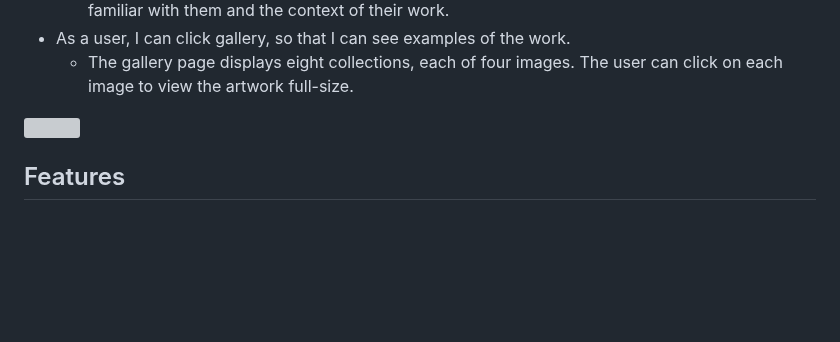
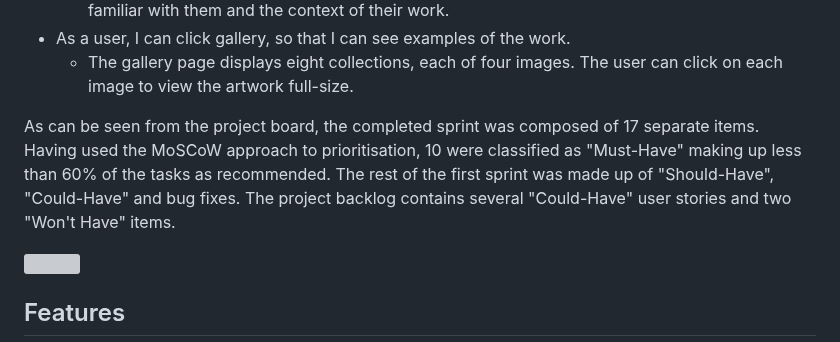
Before and after one commit to mbriscoe/Ethereal-Expressions, a Markdown page: README.md, the part around the change. GitHub-like rendering; blank space fills up the shorter version; grey boxes are pictures that could not be loaded.

```diff
--- a/README.md
+++ b/README.md
@@ -47,6 +47,9 @@ In terms of design, there should be a cohesive colour scheme and set of styles a
   - The about page gives a more complete introduction to the artist so that the user can be more familiar with them and the context of their work.
 - As a user, I can click gallery, so that I can see examples of the work.
   - The gallery page displays eight collections, each of four images. The user can click on each image to view the artwork full-size.
+
+As can be seen from the project board, the completed sprint was composed of 17 separate items. Having used the MoSCoW approach to prioritisation, 10 were classified as "Must-Have" making up less than 60% of the tasks as recommended. The rest of the first sprint was made up of "Should-Have", "Could-Have" and bug fixes.
+The project backlog contains several "Could-Have" user stories and two "Won't Have" items.
 
 <img src="https://github.com/mbriscoe/Ethereal-Expressions/assets/86828720/cea3c3e8-7df9-4fb9-8418-7d43bef02a95" style="width:100%;">
 
```
